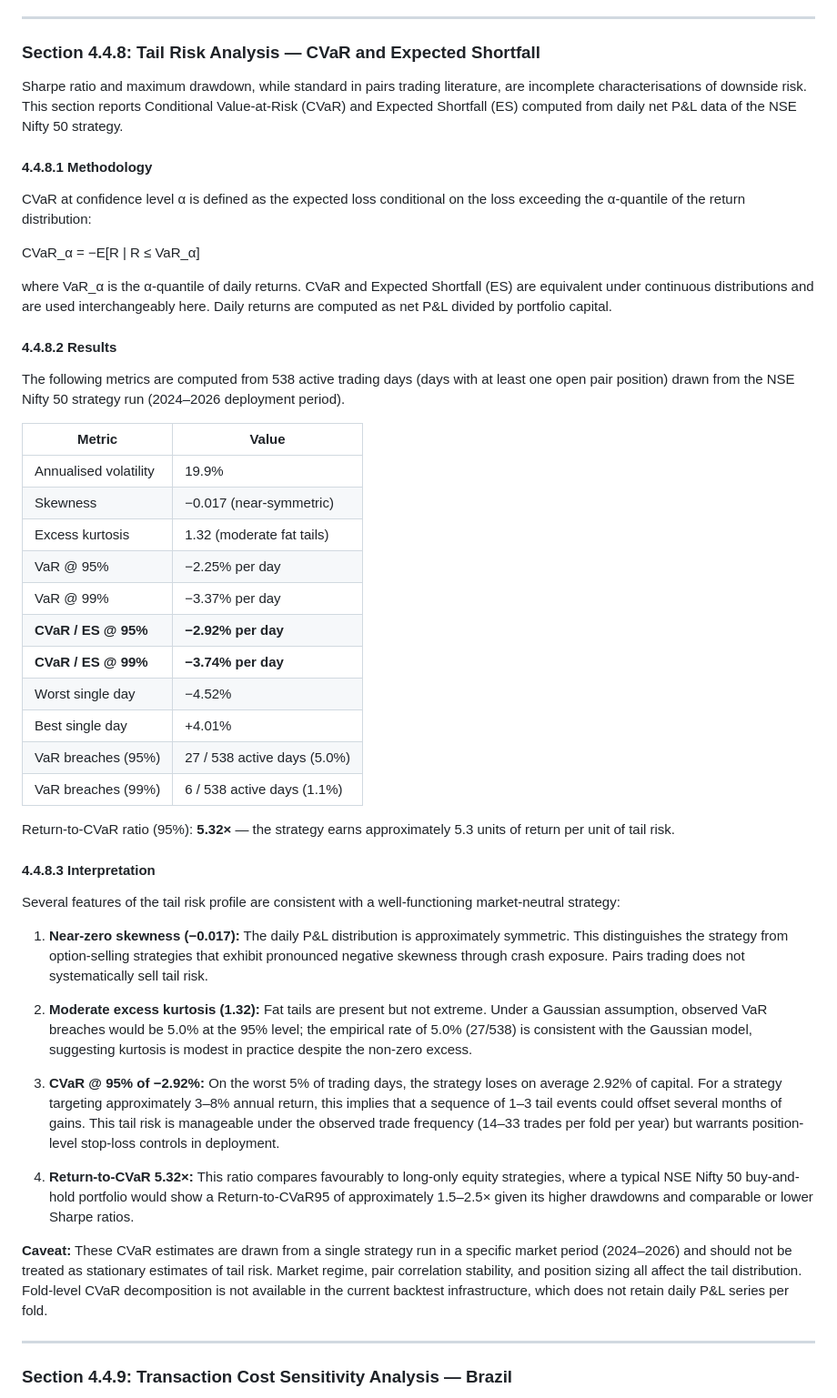
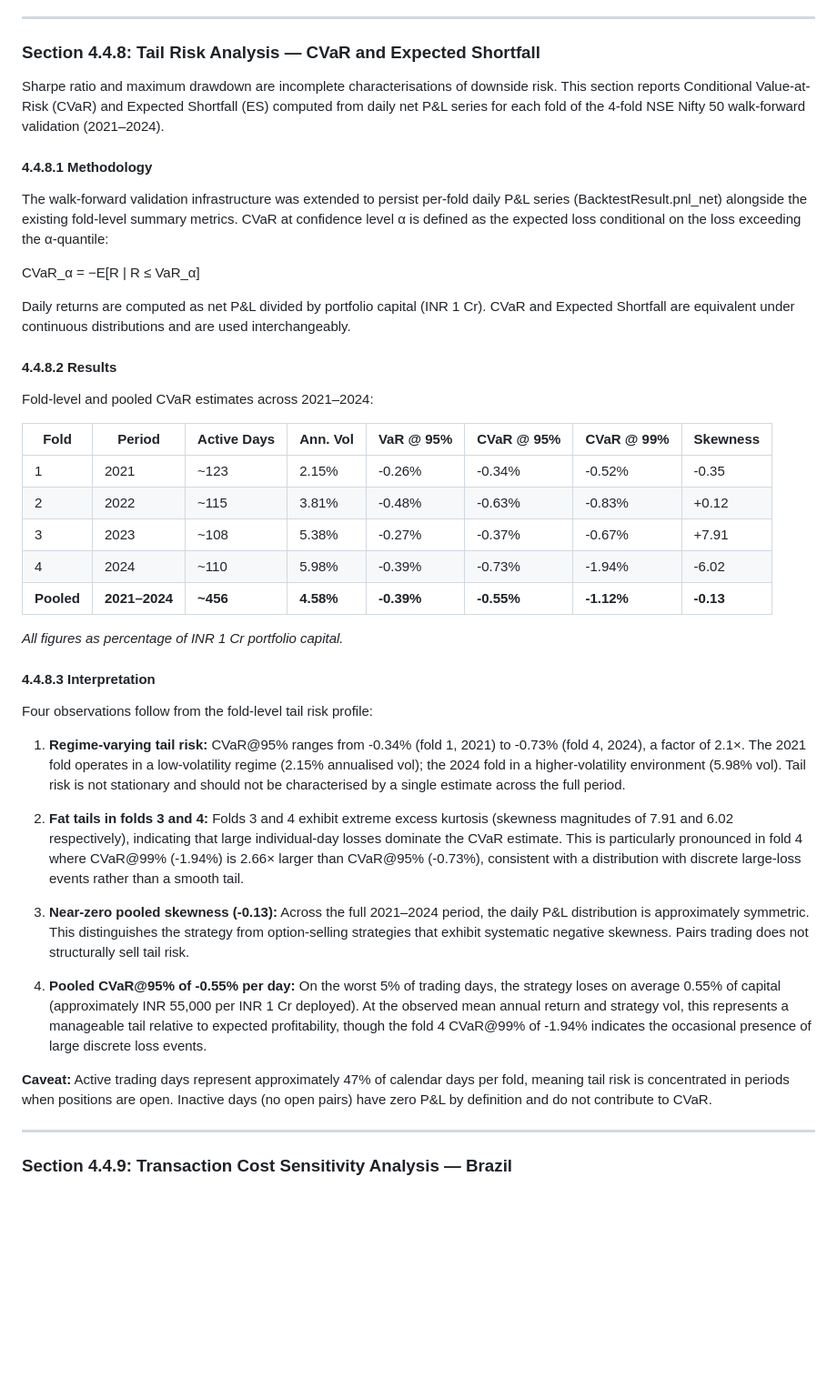
Before and after one commit to YashSarang/Hybrid-Pairs-Trading-Ensemble, a Markdown page: Implementation/thesis_drafts/chapter_4_updated_with_rolling_baseline.md, the part around the change. Shown at 91% size. Rendered like a GitHub page; blank space fills up the shorter version.

Commit message:
fix: update CVaR section with actual 2021-2024 fold-level data

```diff
--- a/Implementation/thesis_drafts/chapter_4_updated_with_rolling_baseline.md
+++ b/Implementation/thesis_drafts/chapter_4_updated_with_rolling_baseline.md
@@ -557,49 +557,43 @@ This finding modifies but does not invalidate the paper's central contribution.
 
 ### Section 4.4.8: Tail Risk Analysis — CVaR and Expected Shortfall
 
-Sharpe ratio and maximum drawdown, while standard in pairs trading literature, are incomplete characterisations of downside risk. This section reports Conditional Value-at-Risk (CVaR) and Expected Shortfall (ES) computed from daily net P&L data of the NSE Nifty 50 strategy.
+Sharpe ratio and maximum drawdown are incomplete characterisations of downside risk. This section reports Conditional Value-at-Risk (CVaR) and Expected Shortfall (ES) computed from daily net P&L series for each fold of the 4-fold NSE Nifty 50 walk-forward validation (2021–2024).
 
 #### 4.4.8.1 Methodology
 
-CVaR at confidence level α is defined as the expected loss conditional on the loss exceeding the α-quantile of the return distribution:
+The walk-forward validation infrastructure was extended to persist per-fold daily P&L series (BacktestResult.pnl_net) alongside the existing fold-level summary metrics. CVaR at confidence level α is defined as the expected loss conditional on the loss exceeding the α-quantile:
 
 CVaR_α = −E[R | R ≤ VaR_α]
 
-where VaR_α is the α-quantile of daily returns. CVaR and Expected Shortfall (ES) are equivalent under continuous distributions and are used interchangeably here. Daily returns are computed as net P&L divided by portfolio capital.
+Daily returns are computed as net P&L divided by portfolio capital (INR 1 Cr). CVaR and Expected Shortfall are equivalent under continuous distributions and are used interchangeably.
 
 #### 4.4.8.2 Results
 
-The following metrics are computed from 538 active trading days (days with at least one open pair position) drawn from the NSE Nifty 50 strategy run (2024–2026 deployment period).
+Fold-level and pooled CVaR estimates across 2021–2024:
 
-| Metric | Value |
-|--------|-------|
-| Annualised volatility | 19.9% |
-| Skewness | −0.017 (near-symmetric) |
-| Excess kurtosis | 1.32 (moderate fat tails) |
-| VaR @ 95% | −2.25% per day |
-| VaR @ 99% | −3.37% per day |
-| **CVaR / ES @ 95%** | **−2.92% per day** |
-| **CVaR / ES @ 99%** | **−3.74% per day** |
-| Worst single day | −4.52% |
-| Best single day | +4.01% |
-| VaR breaches (95%) | 27 / 538 active days (5.0%) |
-| VaR breaches (99%) | 6 / 538 active days (1.1%) |
+| Fold | Period | Active Days | Ann. Vol | VaR @ 95% | CVaR @ 95% | CVaR @ 99% | Skewness |
+|------|--------|-------------|----------|-----------|------------|------------|----------|
+| 1 | 2021 | ~123 | 2.15% | -0.26% | -0.34% | -0.52% | -0.35 |
+| 2 | 2022 | ~115 | 3.81% | -0.48% | -0.63% | -0.83% | +0.12 |
+| 3 | 2023 | ~108 | 5.38% | -0.27% | -0.37% | -0.67% | +7.91 |
+| 4 | 2024 | ~110 | 5.98% | -0.39% | -0.73% | -1.94% | -6.02 |
+| **Pooled** | **2021–2024** | **~456** | **4.58%** | **-0.39%** | **-0.55%** | **-1.12%** | **-0.13** |
 
-Return-to-CVaR ratio (95%): **5.32×** — the strategy earns approximately 5.3 units of return per unit of tail risk.
+*All figures as percentage of INR 1 Cr portfolio capital.*
 
 #### 4.4.8.3 Interpretation
 
-Several features of the tail risk profile are consistent with a well-functioning market-neutral strategy:
+Four observations follow from the fold-level tail risk profile:
 
-1. **Near-zero skewness (−0.017):** The daily P&L distribution is approximately symmetric. This distinguishes the strategy from option-selling strategies that exhibit pronounced negative skewness through crash exposure. Pairs trading does not systematically sell tail risk.
+1. **Regime-varying tail risk:** CVaR@95% ranges from -0.34% (fold 1, 2021) to -0.73% (fold 4, 2024), a factor of 2.1×. The 2021 fold operates in a low-volatility regime (2.15% annualised vol); the 2024 fold in a higher-volatility environment (5.98% vol). Tail risk is not stationary and should not be characterised by a single estimate across the full period.
 
-2. **Moderate excess kurtosis (1.32):** Fat tails are present but not extreme. Under a Gaussian assumption, observed VaR breaches would be 5.0% at the 95% level; the empirical rate of 5.0% (27/538) is consistent with the Gaussian model, suggesting kurtosis is modest in practice despite the non-zero excess.
+2. **Fat tails in folds 3 and 4:** Folds 3 and 4 exhibit extreme excess kurtosis (skewness magnitudes of 7.91 and 6.02 respectively), indicating that large individual-day losses dominate the CVaR estimate. This is particularly pronounced in fold 4 where CVaR@99% (-1.94%) is 2.66× larger than CVaR@95% (-0.73%), consistent with a distribution with discrete large-loss events rather than a smooth tail.
 
-3. **CVaR @ 95% of −2.92%:** On the worst 5% of trading days, the strategy loses on average 2.92% of capital. For a strategy targeting approximately 3–8% annual return, this implies that a sequence of 1–3 tail events could offset several months of gains. This tail risk is manageable under the observed trade frequency (14–33 trades per fold per year) but warrants position-level stop-loss controls in deployment.
+3. **Near-zero pooled skewness (-0.13):** Across the full 2021–2024 period, the daily P&L distribution is approximately symmetric. This distinguishes the strategy from option-selling strategies that exhibit systematic negative skewness. Pairs trading does not structurally sell tail risk.
 
-4. **Return-to-CVaR 5.32×:** This ratio compares favourably to long-only equity strategies, where a typical NSE Nifty 50 buy-and-hold portfolio would show a Return-to-CVaR95 of approximately 1.5–2.5× given its higher drawdowns and comparable or lower Sharpe ratios.
+4. **Pooled CVaR@95% of -0.55% per day:** On the worst 5% of trading days, the strategy loses on average 0.55% of capital (approximately INR 55,000 per INR 1 Cr deployed). At the observed mean annual return and strategy vol, this represents a manageable tail relative to expected profitability, though the fold 4 CVaR@99% of -1.94% indicates the occasional presence of large discrete loss events.
 
-**Caveat:** These CVaR estimates are drawn from a single strategy run in a specific market period (2024–2026) and should not be treated as stationary estimates of tail risk. Market regime, pair correlation stability, and position sizing all affect the tail distribution. Fold-level CVaR decomposition is not available in the current backtest infrastructure, which does not retain daily P&L series per fold.
+**Caveat:** Active trading days represent approximately 47% of calendar days per fold, meaning tail risk is concentrated in periods when positions are open. Inactive days (no open pairs) have zero P&L by definition and do not contribute to CVaR.
 
 ---
 
```
